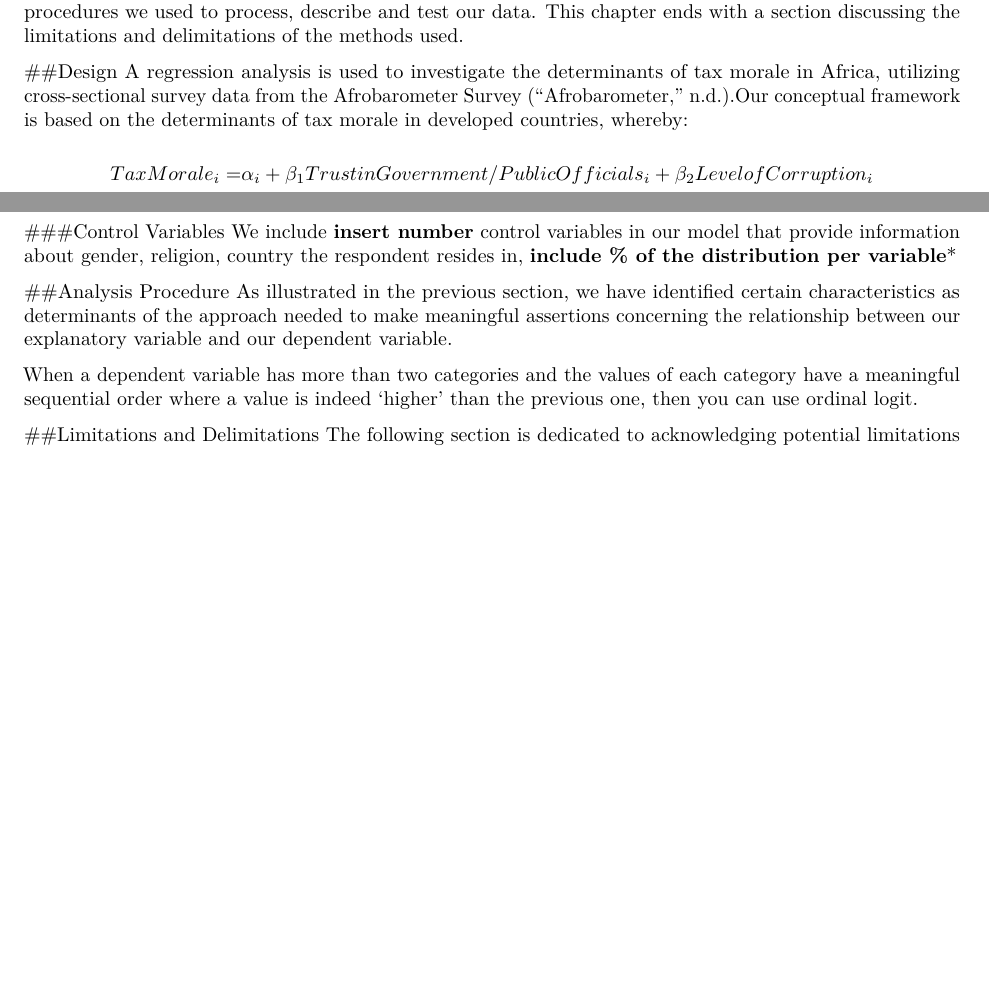
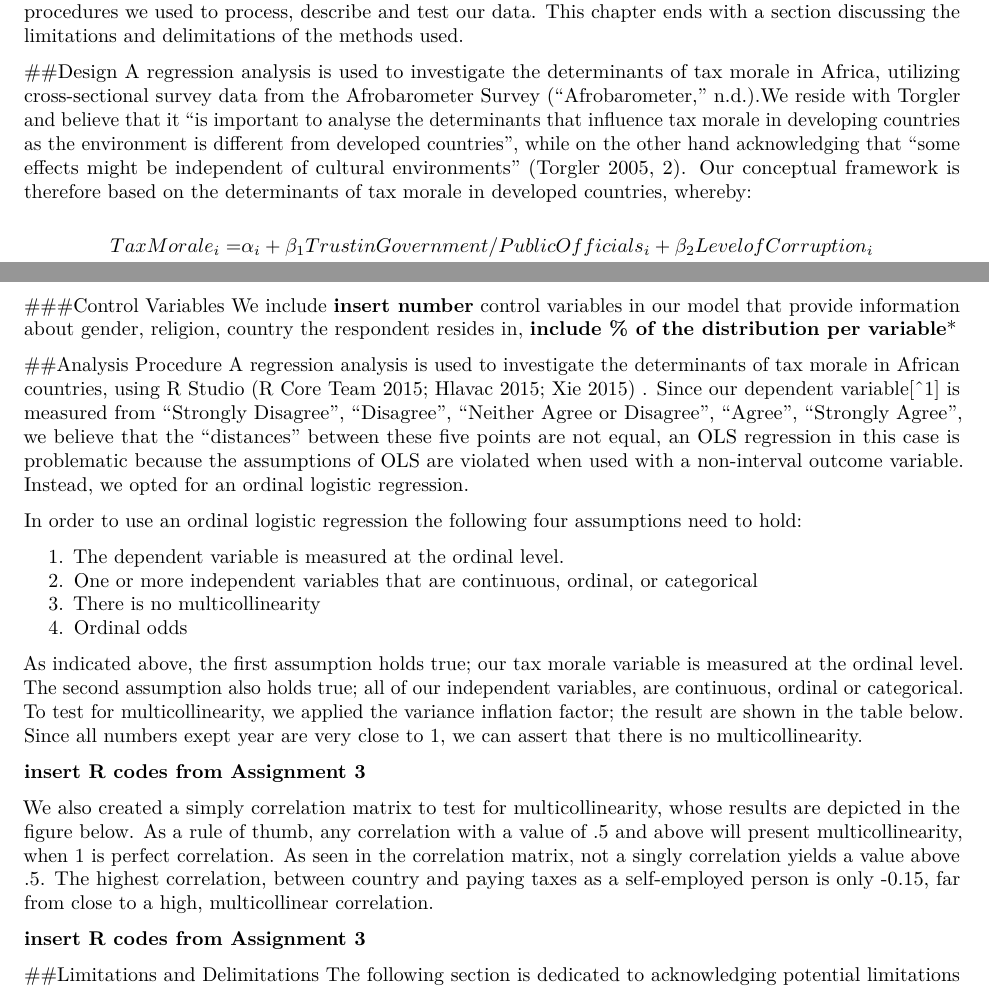
Before and after one commit to jasmincantzler/TaxMorale, an R Markdown document (Final Project/Final Project.Rmd): two parts of pages 4 and 5 of 6, joined at a grey line, cut so that both start at the same text, the shorter picture padded with empty space. Rendered offline with R 4.5, knitr and Pandoc, then LaTeX, with nearby package versions.

Commit message:
update report

```diff
--- a/Final Project/Final Project.Rmd
+++ b/Final Project/Final Project.Rmd
@@ -49,7 +49,7 @@ Furthermore, strongly established social norms [@Ajzen; @Lewis] play a big role
 This study uses a regression analysis to assess the determinants of tax morale in Afria. The following chapter provides a comprehensive explanation about the methods used. We first substantiate our research design by indicating which method was chosen and why before providing information about the participants. In the operationalization section we show how we instrumented our variables, before discussing the analysis procedures we used to process, describe and test our data. This chapter ends with a section discussing the limitations and delimitations of the methods used.
 
 ##Design
-A regression analysis is used to investigate the determinants of tax morale in Africa, utilizing cross-sectional survey data from the Afrobarometer Survey [@Afro].Our conceptual framework is based on the determinants of tax morale in developed countries, whereby:
+A regression analysis is used to investigate the determinants of tax morale in Africa, utilizing cross-sectional survey data from the Afrobarometer Survey [@Afro].We reside with Torgler and believe that it "is important to analyse the determinants that influence tax morale in developing countries as the environment is different from developed countries", while on the other hand acknowledging that "some effects might be independent of cultural environments" [@Torgler2005, p.2]. Our conceptual framework is therefore based on the determinants of tax morale in developed countries, whereby:
 
 \begin{equation}
 \begin{aligned}
@@ -90,11 +90,22 @@ Tax Morale is instrumented by a statement that asks "The tax department always h
 We include **insert number** control variables in our model that provide information about gender, religion, country the respondent resides in, **include % of the distribution per variable***
 
 ##Analysis Procedure
-As illustrated in the previous section, we have identified certain characteristics as determinants of the approach needed to make meaningful assertions concerning the relationship between our explanatory variable and our dependent variable.
+A regression analysis is used to investigate the determinants of tax morale in African countries, using R Studio [@R; @Stargazer; @knitr] . Since our dependent variable[^1] is measured from  "Strongly Disagree", "Disagree", "Neither Agree or Disagree", "Agree", "Strongly Agree", we believe that the "distances" between these five points are not equal, an OLS regression in this case is problematic because the assumptions of OLS are violated when used with a non-interval outcome variable. Instead, we opted for an ordinal logistic regression.
 
-When a dependent variable has more than two categories and the values of each category have a
-meaningful sequential order where a value is indeed ‘higher’ than the previous one, then you
-can use ordinal logit.
+In order to use an ordinal logistic regression the following four assumptions need to hold:
+
+1. The dependent variable is measured at the ordinal level.
+2. One or more independent variables that are continuous, ordinal, or categorical
+3. There is no multicollinearity
+4. Ordinal odds
+
+As indicated above, the first assumption holds true; our tax morale variable is measured at the ordinal level. The second assumption also holds true; all of our independent variables, are continuous, ordinal or categorical. To test for multicollinearity, we applied the variance inflation factor; the result are shown in the table below. Since all numbers exept year are very close to 1, we can assert that there is no multicollinearity.
+
+**insert R codes from Assignment 3**
+
+We also created a simply correlation matrix to test for multicollinearity, whose results are depicted in the figure below. As a rule of thumb, any correlation with a value of .5 and above will present multicollinearity, when 1 is perfect correlation. As seen in the correlation matrix, not a singly correlation yields a value above .5. The highest correlation, between country and paying taxes as a self-employed person is only -0.15, far from close to a high, multicollinear correlation.
+
+**insert R codes from Assignment 3**
 
 ##Limitations and Delimitations
 The following section is dedicated to acknowledging potential limitations and delimitations of the study, thereby addressing possible skepticisms and doubts concerning **??**
```
Also changed, not shown: Final Project/Final_Project.pdf.
